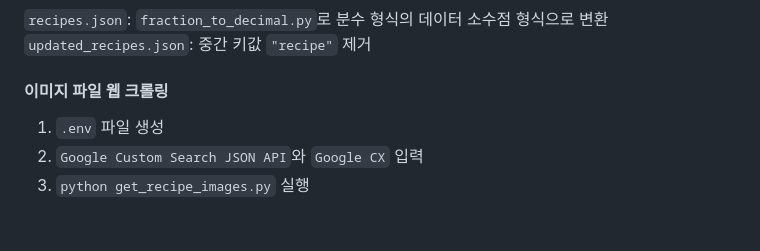
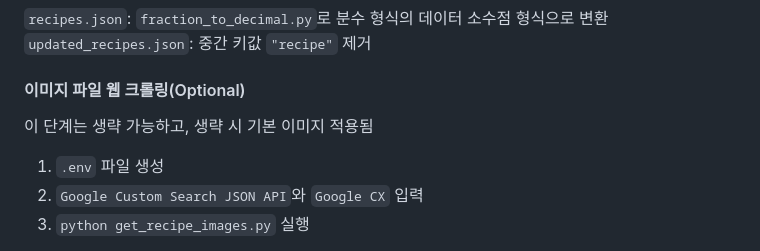
Before and after one commit to yehoon17/recipe_management_system, a Markdown page: README.md, the part around the change. GitHub-like rendering; blank space fills up the shorter version.

```diff
--- a/README.md
+++ b/README.md
@@ -109,7 +109,8 @@ python data/graphql_user_importer.py -n {n_user}
 #### 전처리
 `recipes.json`: `fraction_to_decimal.py`로 분수 형식의 데이터 소수점 형식으로 변환
 `updated_recipes.json`: 중간 키값 `"recipe"` 제거
-#### 이미지 파일 웹 크롤링
+#### 이미지 파일 웹 크롤링(Optional)
+이 단계는 생략 가능하고, 생략 시 기본 이미지 적용됨
 1. `.env` 파일 생성
 2. `Google Custom Search JSON API`와 `Google CX` 입력
 3. `python get_recipe_images.py` 실행
```
